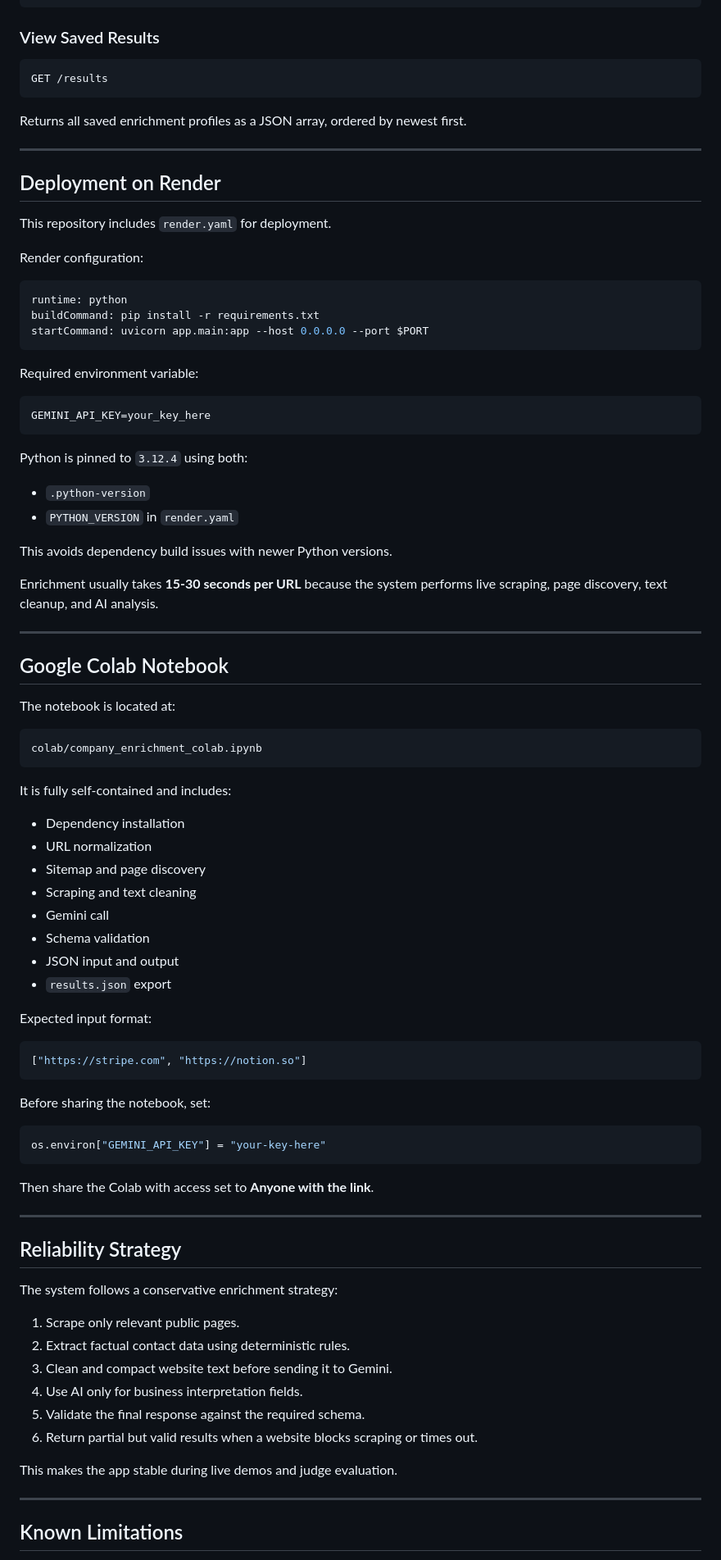
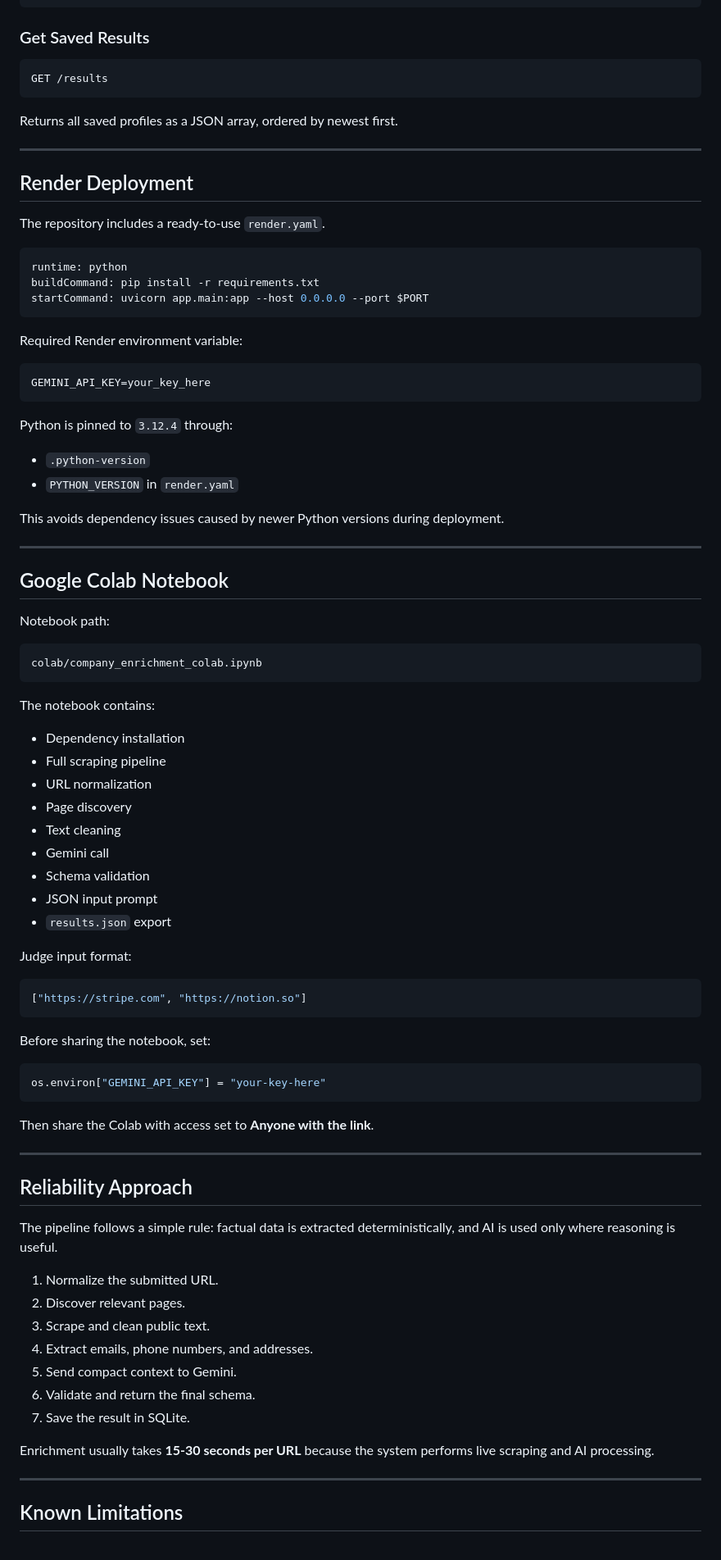
Before and after one commit to anishsmit23/Webscrapper-AI-, a Markdown page: README.md, the part around one of its changes. Shown at 82% size. Drawn GitHub-style.

````diff
--- a/README.md
+++ b/README.md
@@ -184,21 +194,19 @@ Response:
 }
 ```
 
-### View Saved Results
+### Get Saved Results
 
 ```http
 GET /results
 ```
 
-Returns all saved enrichment profiles as a JSON array, ordered by newest first.
+Returns all saved profiles as a JSON array, ordered by newest first.
 
 ---
 
-## Deployment on Render
+## Render Deployment
 
-This repository includes `render.yaml` for deployment.
-
-Render configuration:
+The repository includes a ready-to-use `render.yaml`.
 
 ```yaml
 runtime: python
@@ -206,43 +214,42 @@ buildCommand: pip install -r requirements.txt
 startCommand: uvicorn app.main:app --host 0.0.0.0 --port $PORT
 ```
 
-Required environment variable:
+Required Render environment variable:
 
 ```env
 GEMINI_API_KEY=your_key_here
 ```
 
-Python is pinned to `3.12.4` using both:
+Python is pinned to `3.12.4` through:
 
 - `.python-version`
 - `PYTHON_VERSION` in `render.yaml`
 
-This avoids dependency build issues with newer Python versions.
-
-Enrichment usually takes **15-30 seconds per URL** because the system performs live scraping, page discovery, text cleanup, and AI analysis.
+This avoids dependency issues caused by newer Python versions during deployment.
 
 ---
 
 ## Google Colab Notebook
 
-The notebook is located at:
+Notebook path:
 
 ```text
 colab/company_enrichment_colab.ipynb
 ```
 
-It is fully self-contained and includes:
+The notebook contains:
 
 - Dependency installation
+- Full scraping pipeline
 - URL normalization
-- Sitemap and page discovery
-- Scraping and text cleaning
+- Page discovery
+- Text cleaning
 - Gemini call
 - Schema validation
-- JSON input and output
+- JSON input prompt
 - `results.json` export
 
-Expected input format:
+Judge input format:
 
 ```json
 ["https://stripe.com", "https://notion.so"]
@@ -258,18 +265,19 @@ Then share the Colab with access set to **Anyone with the link**.
 
 ---
 
-## Reliability Strategy
+## Reliability Approach
 
-The system follows a conservative enrichment strategy:
+The pipeline follows a simple rule: factual data is extracted deterministically, and AI is used only where reasoning is useful.
 
-1. Scrape only relevant public pages.
-2. Extract factual contact data using deterministic rules.
-3. Clean and compact website text before sending it to Gemini.
-4. Use AI only for business interpretation fields.
-5. Validate the final response against the required schema.
-6. Return partial but valid results when a website blocks scraping or times out.
+1. Normalize the submitted URL.
+2. Discover relevant pages.
+3. Scrape and clean public text.
+4. Extract emails, phone numbers, and addresses.
+5. Send compact context to Gemini.
+6. Validate and return the final schema.
+7. Save the result in SQLite.
 
-This makes the app stable during live demos and judge evaluation.
+Enrichment usually takes **15-30 seconds per URL** because the system performs live scraping and AI processing.
 
 ---
 
````
Also changed, not shown: other parts of README.md (+80 -68 lines).
